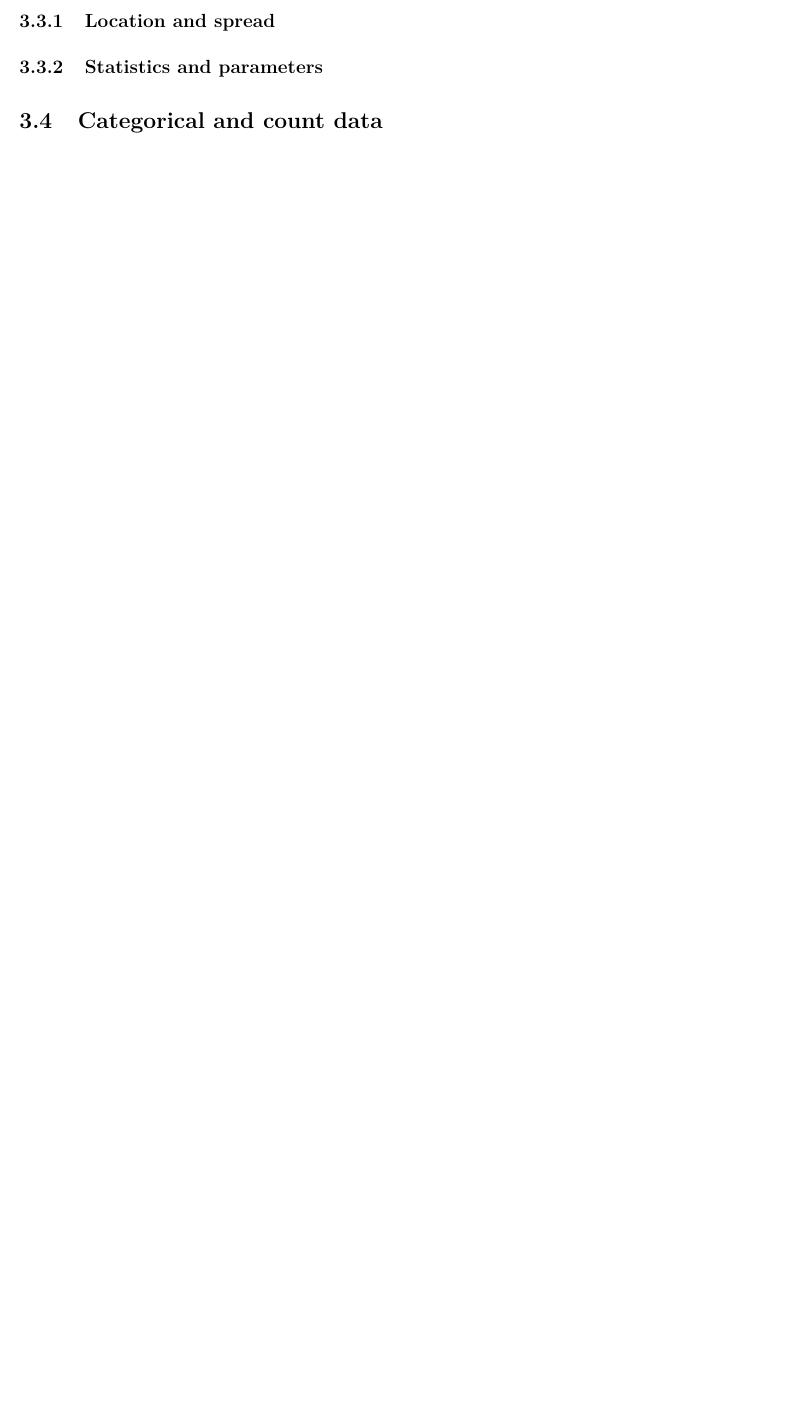
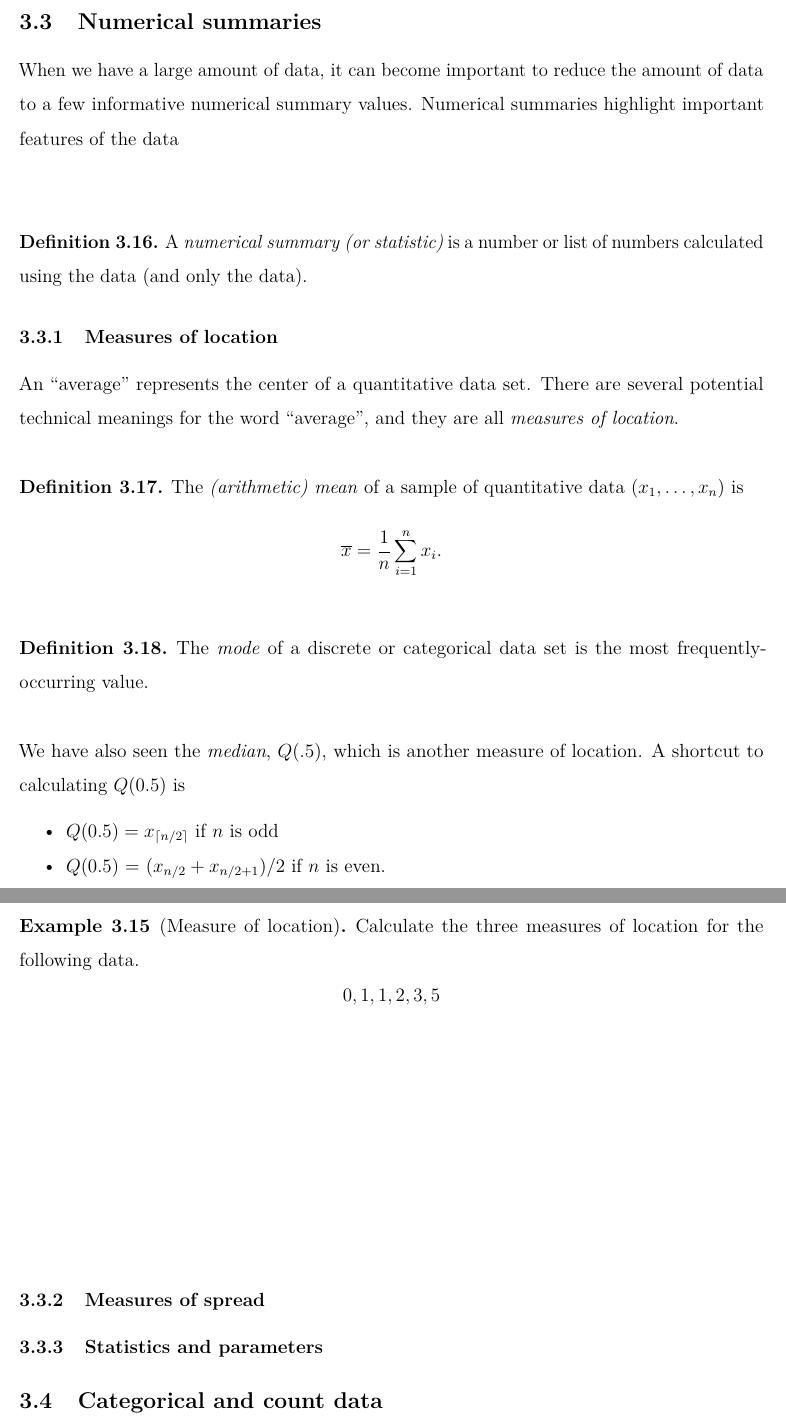
Before and after one commit to andeek/stat305, an R Markdown document (notes/blank/03_descriptive.Rmd): part of page 22 of 22 before the commit and two parts of pages 22 and 23 of 23 after it, the two joined at a grey line, cut at the place of the change, the shorter picture padded with empty space. Rendered offline with R 4.5, knitr and Pandoc, then LaTeX, with nearby package versions.

```diff
--- a/notes/blank/03_descriptive.Rmd
+++ b/notes/blank/03_descriptive.Rmd
@@ -554,9 +554,53 @@
 \newpage
 
 \end{ex}
+
 ## Numerical summaries
 
-### Location and spread
+When we have a large amount of data, it can become important to reduce the amount of data to a few informative numerical summary values. Numerical summaries highlight important features of the data
+
+\vspace{.5in}
+
+\begin{df}
+A \emph{numerical summary (or statistic)} is a number or list of numbers calculated using the data (and only the data).
+\end{df}
+
+### Measures of location
+
+An "average" represents the center of a quantitative data set. There are several potential technical meanings for the word "average", and they are all *measures of location*.
+
+\vspace{.2in}
+\begin{df}
+The \emph{(arithmetic) mean} of a sample of quantitative data ($x_1, \dots, x_n$) is
+$$
+\overline{x} = \frac{1}{n} \sum\limits_{i=1}^nx_i.
+$$
+\end{df}
+
+\vspace{.2in}
+\begin{df}
+The \emph{mode} of a discrete or categorical data set is the most frequently-occurring value.
+\end{df}
+
+\vspace{.2in}
+
+We have also seen the *median*, $Q(.5)$, which is another measure of location. A shortcut to calculating $Q(0.5)$ is
+
+- $Q(0.5) = x_{\lceil n/2 \rceil}$ if $n$ is odd
+- $Q(0.5)$ = $(x_{n/2} + x_{n/2+1})/2$ if $n$ is even.
+
+\newpage
+
+\begin{ex}[Measure of location]
+Calculate the three measures of location for the following data.
+$$
+0, 1, 1, 2, 3, 5
+$$
+\end{ex}
+
+\vspace{2in}
+
+### Measures of spread
 
 ### Statistics and parameters
 
```
Also changed, not shown: site/index.Rmd (+3 -3 lines), site/materials.Rmd (+1 -1 lines), index.html, materials.html, notes/blank/03_descriptive.pdf.
